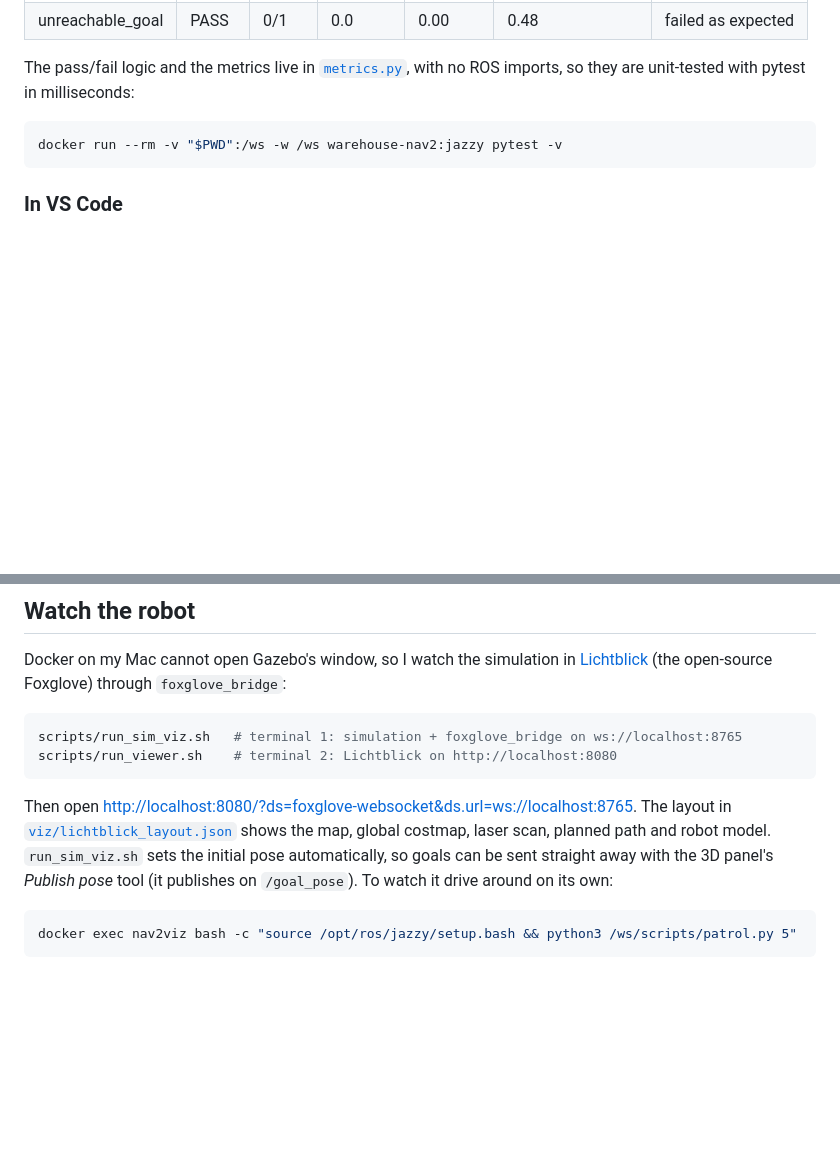
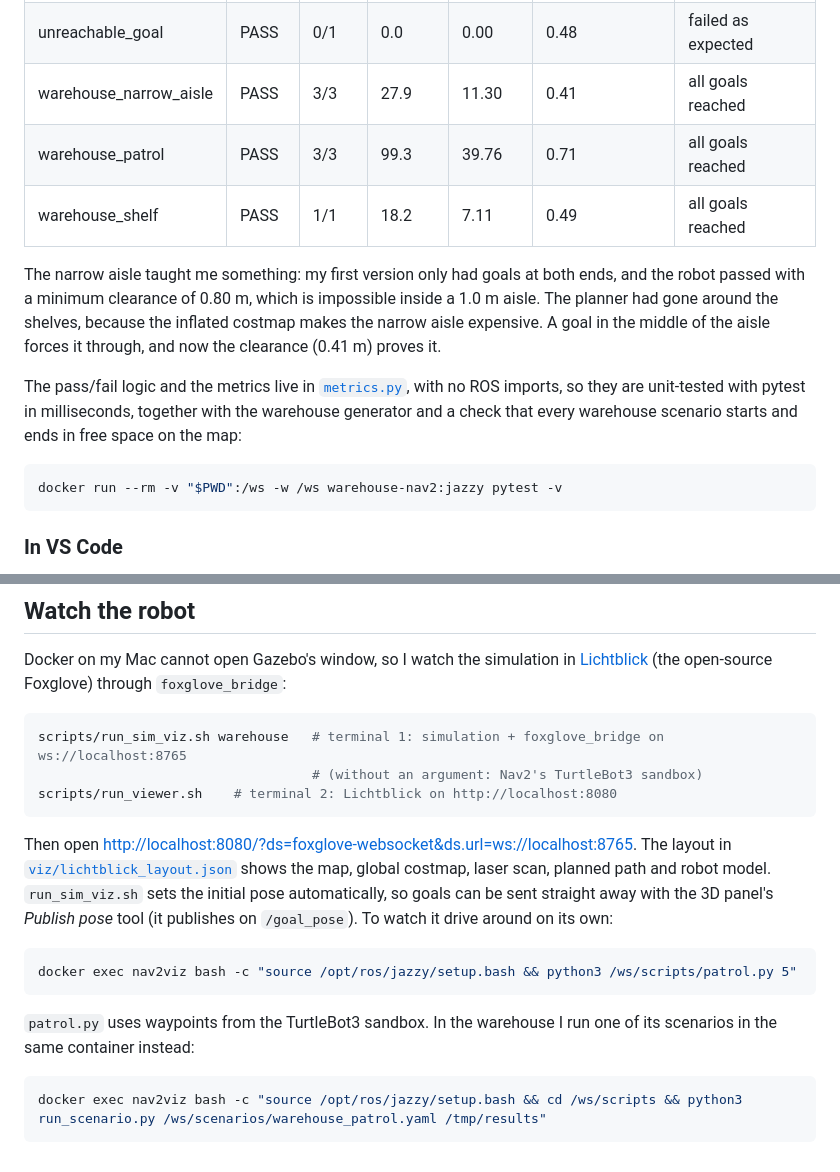
Before and after one commit to adricampos10/warehouse-nav2, a Markdown page: README.md, 2 parts joined by grey strips. Drawn GitHub-style; blank space fills up the shorter version.

````diff
--- a/README.md
+++ b/README.md
@@ -46,8 +57,13 @@ Every scenario gets a fresh headless simulation in its own container. [`run_scen
 | patrol_loop | PASS | 4/4 | 50.7 | 11.52 | 0.32 | all goals reached |
 | short_goal | PASS | 1/1 | 6.1 | 2.31 | 0.36 | all goals reached |
 | unreachable_goal | PASS | 0/1 | 0.0 | 0.00 | 0.48 | failed as expected |
+| warehouse_narrow_aisle | PASS | 3/3 | 27.9 | 11.30 | 0.41 | all goals reached |
+| warehouse_patrol | PASS | 3/3 | 99.3 | 39.76 | 0.71 | all goals reached |
+| warehouse_shelf | PASS | 1/1 | 18.2 | 7.11 | 0.49 | all goals reached |
 
-The pass/fail logic and the metrics live in [`metrics.py`](scripts/metrics.py), with no ROS imports, so they are unit-tested with pytest in milliseconds:
+The narrow aisle taught me something: my first version only had goals at both ends, and the robot passed with a minimum clearance of 0.80 m, which is impossible inside a 1.0 m aisle. The planner had gone around the shelves, because the inflated costmap makes the narrow aisle expensive. A goal in the middle of the aisle forces it through, and now the clearance (0.41 m) proves it.
+
+The pass/fail logic and the metrics live in [`metrics.py`](scripts/metrics.py), with no ROS imports, so they are unit-tested with pytest in milliseconds, together with the warehouse generator and a check that every warehouse scenario starts and ends in free space on the map:
 ```bash
 docker run --rm -v "$PWD":/ws -w /ws warehouse-nav2:jazzy pytest -v
 ```
@@ -72,10 +88,15 @@ A quicker single check: it starts the headless Nav2 simulation in a container, d
 ## Watch the robot
 Docker on my Mac cannot open Gazebo's window, so I watch the simulation in [Lichtblick](https://github.com/lichtblick-suite/lichtblick) (the open-source Foxglove) through `foxglove_bridge`:
 ```bash
-scripts/run_sim_viz.sh   # terminal 1: simulation + foxglove_bridge on ws://localhost:8765
+scripts/run_sim_viz.sh warehouse   # terminal 1: simulation + foxglove_bridge on ws://localhost:8765
+                                   # (without an argument: Nav2's TurtleBot3 sandbox)
 scripts/run_viewer.sh    # terminal 2: Lichtblick on http://localhost:8080
 ```
 Then open <http://localhost:8080/?ds=foxglove-websocket&ds.url=ws://localhost:8765>. The layout in [`viz/lichtblick_layout.json`](viz/lichtblick_layout.json) shows the map, global costmap, laser scan, planned path and robot model. `run_sim_viz.sh` sets the initial pose automatically, so goals can be sent straight away with the 3D panel's *Publish pose* tool (it publishes on `/goal_pose`). To watch it drive around on its own:
 ```bash
 docker exec nav2viz bash -c "source /opt/ros/jazzy/setup.bash && python3 /ws/scripts/patrol.py 5"
 ```
+`patrol.py` uses waypoints from the TurtleBot3 sandbox. In the warehouse I run one of its scenarios in the same container instead:
+```bash
+docker exec nav2viz bash -c "source /opt/ros/jazzy/setup.bash && cd /ws/scripts && python3 run_scenario.py /ws/scenarios/warehouse_patrol.yaml /tmp/results"
+```
````
Also changed, not shown: other parts of README.md (+19 -8 lines), docs/images/warehouse_lichtblick.png (added), 16 other files.
